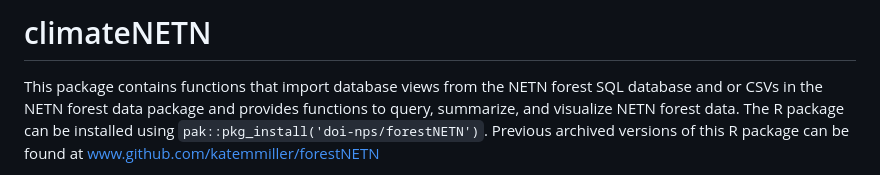
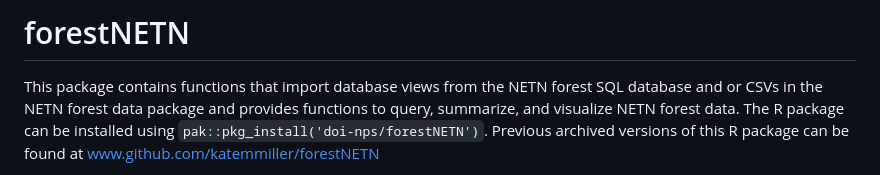
Before and after one commit to DOI-NPS/forestNETN, a Markdown page: README.md, the part around the change. Drawn GitHub-style.

Commit message:
fixed title

```diff
--- a/README.md
+++ b/README.md
@@ -1,4 +1,4 @@
-# climateNETN
+# forestNETN
 This package contains functions that import database views from the NETN forest SQL database and or
 CSVs in the NETN forest data package and provides functions to query, summarize, and visualize NETN forest data.
 The R package can be installed using `pak::pkg_install('doi-nps/forestNETN')`. Previous archived
```
